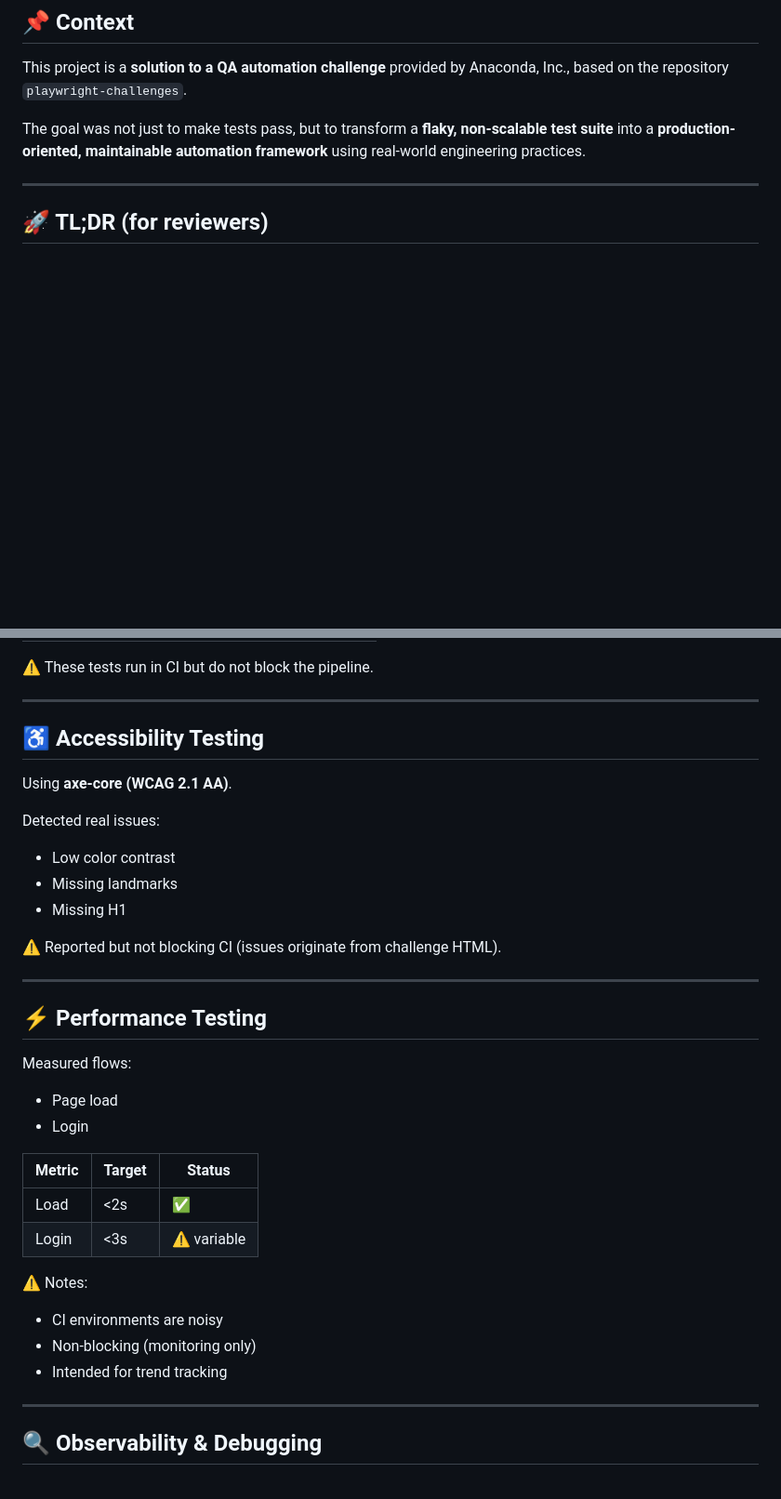
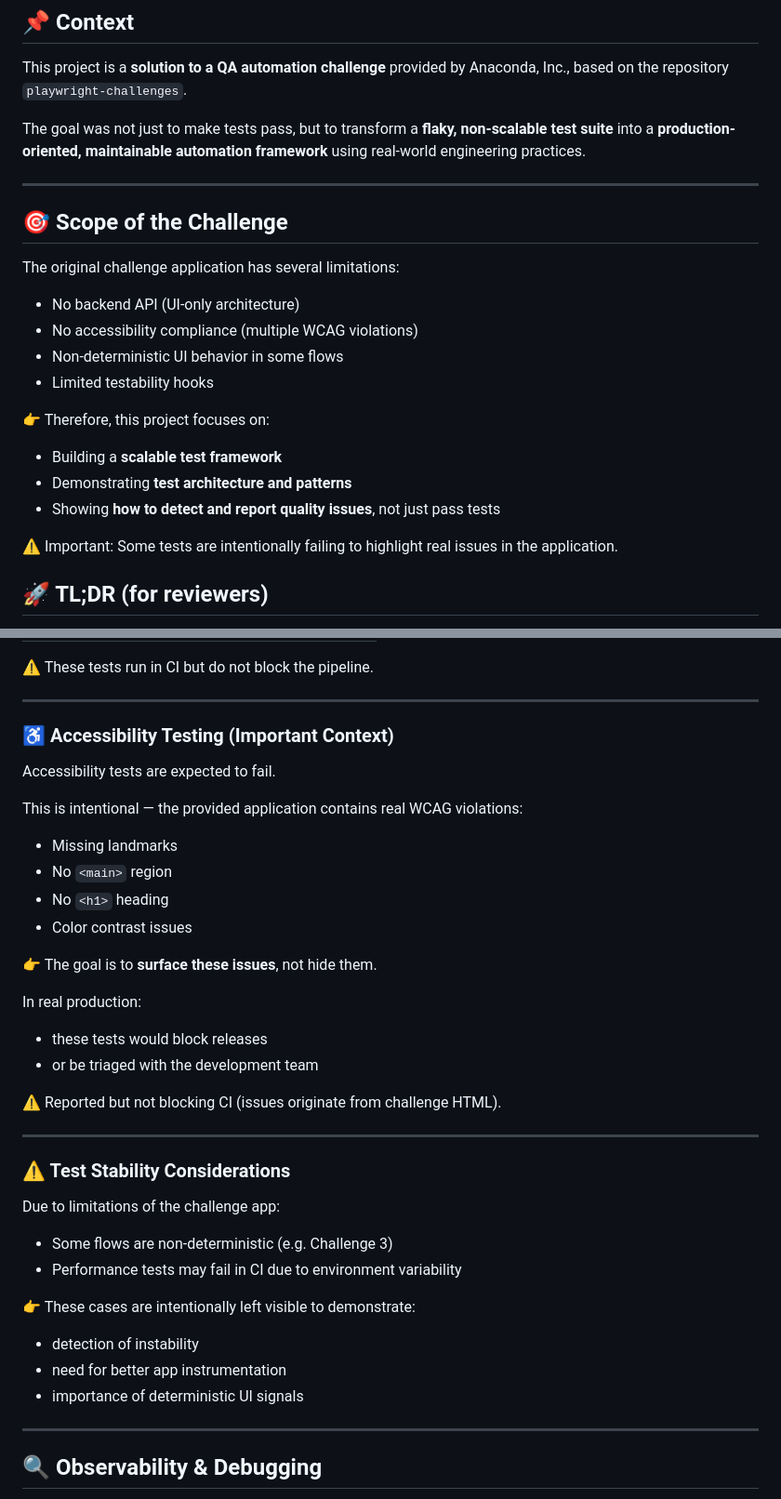
Before and after one commit to GitHubMaster07/anaconda-qa-assessment, a Markdown page: README.md, 2 parts joined by grey strips. Shown at 93% size. Drawn GitHub-style; blank space fills up the shorter version.

Commit message:
Enhance README with challenge scope and testing details
Expanded the README to include details about the challenge scope, accessibility testing, and performance testing considerations.

```diff
--- a/README.md
+++ b/README.md
@@ -16,6 +16,24 @@ This project is a **solution to a QA automation challenge** provided by Anaconda
 The goal was not just to make tests pass, but to transform a **flaky, non-scalable test suite** into a **production-oriented, maintainable automation framework** using real-world engineering practices.
 
 ---
+
+## 🎯 Scope of the Challenge
+
+The original challenge application has several limitations:
+
+- No backend API (UI-only architecture)
+- No accessibility compliance (multiple WCAG violations)
+- Non-deterministic UI behavior in some flows
+- Limited testability hooks
+
+👉 Therefore, this project focuses on:
+
+- Building a **scalable test framework**
+- Demonstrating **test architecture and patterns**
+- Showing **how to detect and report quality issues**, not just pass tests
+
+⚠️ Important:
+Some tests are intentionally failing to highlight real issues in the application.
 
 ## 🚀 TL;DR (for reviewers)
 
@@ -188,37 +206,38 @@ Security tests validate:
 
 ---
 
-## ♿ Accessibility Testing
+### ♿ Accessibility Testing (Important Context)
 
-Using **axe-core (WCAG 2.1 AA)**.
+Accessibility tests are expected to fail.
 
-Detected real issues:
+This is intentional — the provided application contains real WCAG violations:
 
-* Low color contrast
-* Missing landmarks
-* Missing H1
+- Missing landmarks
+- No `<main>` region
+- No `<h1>` heading
+- Color contrast issues
+
+👉 The goal is to **surface these issues**, not hide them.
+
+In real production:
+- these tests would block releases
+- or be triaged with the development team
 
 ⚠️ Reported but not blocking CI (issues originate from challenge HTML).
 
 ---
 
-## ⚡ Performance Testing
+### ⚠️ Test Stability Considerations
 
-Measured flows:
+Due to limitations of the challenge app:
 
-* Page load
-* Login
+- Some flows are non-deterministic (e.g. Challenge 3)
+- Performance tests may fail in CI due to environment variability
 
-| Metric | Target | Status      |
-| ------ | ------ | ----------- |
-| Load   | <2s    | ✅           |
-| Login  | <3s    | ⚠️ variable |
-
-⚠️ Notes:
-
-* CI environments are noisy
-* Non-blocking (monitoring only)
-* Intended for trend tracking
+👉 These cases are intentionally left visible to demonstrate:
+- detection of instability
+- need for better app instrumentation
+- importance of deterministic UI signals
 
 ---
 
```
